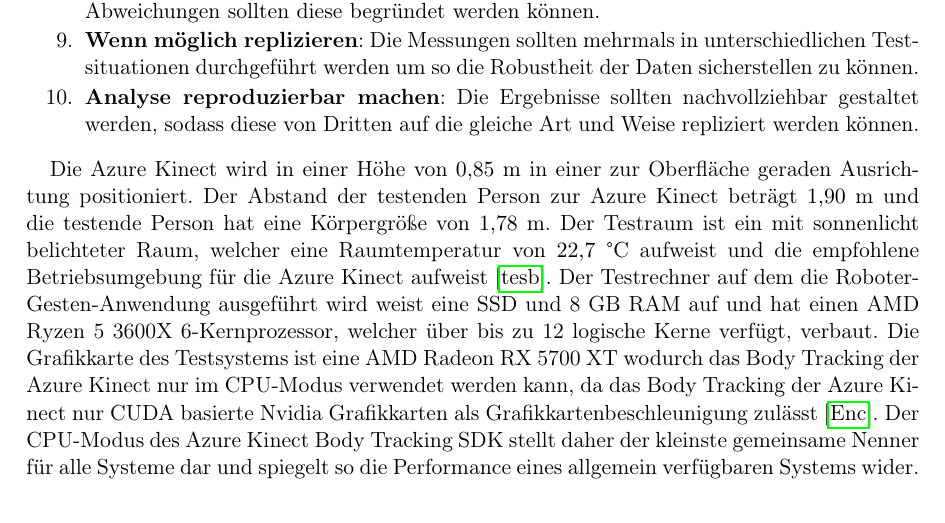
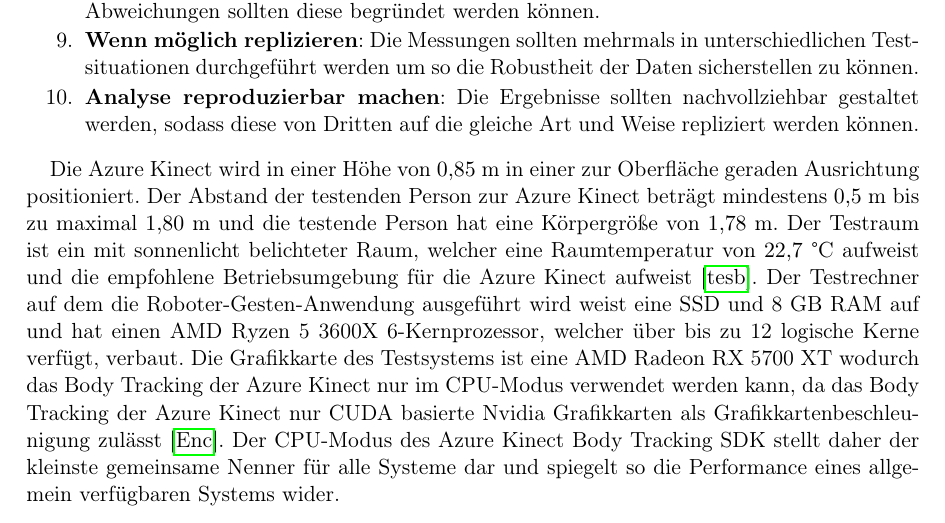
Before and after one commit to hrsFire/Teach-Industrial-Robots-Thesis, a LaTeX document (Masterarbeit.tex, which reads kapitel/loesungsweg/loesungsweg.tex): part of page 44 of 70, cut so that both start at the same text. Compiled offline with pdfLaTeX.

Commit message:
Corrected distance

```diff
--- a/kapitel/loesungsweg/loesungsweg.tex
+++ b/kapitel/loesungsweg/loesungsweg.tex
@@ -310,7 +310,7 @@
     \item \textbf{Analyse reproduzierbar machen}: Die Ergebnisse sollten nachvollziehbar gestaltet werden, sodass diese von Dritten auf die gleiche Art und Weise repliziert werden können.
 \end{compactenumerate}
 
-Die Azure Kinect wird in einer Höhe von \num{0,85} m in einer zur Oberfläche geraden Ausrichtung positioniert. Der Abstand der testenden Person zur Azure Kinect beträgt \num{1,90} m und die testende Person hat eine Körpergröße von \num{1,78} m. Der Testraum ist ein mit sonnenlicht belichteter Raum, welcher eine Raumtemperatur von \num{22,7} °C aufweist und die empfohlene Betriebsumgebung für die Azure Kinect aufweist \cite{tesych_azure_nodate}. Der Testrechner auf dem die Roboter-Gesten-Anwendung ausgeführt wird weist eine SSD und 8 GB RAM auf und hat einen AMD Ryzen 5 3600X 6-Kernprozessor, welcher über bis zu 12 logische Kerne verfügt, verbaut. Die Grafikkarte des Testsystems ist eine AMD Radeon RX 5700 XT wodurch das Body Tracking der Azure Kinect nur im CPU-Modus verwendet werden kann, da das Body Tracking der Azure Kinect nur CUDA basierte Nvidia Grafikkarten als Grafikkartenbeschleunigung zulässt \cite{encausse_body_nodate}. Der CPU-Modus des Azure Kinect Body Tracking SDK stellt daher der kleinste gemeinsame Nenner für alle Systeme dar und spiegelt so die Performance eines allgemein verfügbaren Systems wider.\\
+Die Azure Kinect wird in einer Höhe von \num{0,85} m in einer zur Oberfläche geraden Ausrichtung positioniert. Der Abstand der testenden Person zur Azure Kinect beträgt mindestens \num{0,5} m bis zu maximal \num{1,80} m und die testende Person hat eine Körpergröße von \num{1,78} m. Der Testraum ist ein mit sonnenlicht belichteter Raum, welcher eine Raumtemperatur von \num{22,7} °C aufweist und die empfohlene Betriebsumgebung für die Azure Kinect aufweist \cite{tesych_azure_nodate}. Der Testrechner auf dem die Roboter-Gesten-Anwendung ausgeführt wird weist eine SSD und 8 GB RAM auf und hat einen AMD Ryzen 5 3600X 6-Kernprozessor, welcher über bis zu 12 logische Kerne verfügt, verbaut. Die Grafikkarte des Testsystems ist eine AMD Radeon RX 5700 XT wodurch das Body Tracking der Azure Kinect nur im CPU-Modus verwendet werden kann, da das Body Tracking der Azure Kinect nur CUDA basierte Nvidia Grafikkarten als Grafikkartenbeschleunigung zulässt \cite{encausse_body_nodate}. Der CPU-Modus des Azure Kinect Body Tracking SDK stellt daher der kleinste gemeinsame Nenner für alle Systeme dar und spiegelt so die Performance eines allgemein verfügbaren Systems wider.\\
 
 Neben der Übertragungslatenz sind die genannten Messvoraussetzungen, aber auch für die Messung der Genauigkeit der erreichten Ziele und die Bestimmung der Ergonomie und User Experience erforderlich. Zur Messung der Genauigkeit der erreichten Ziele und zur Bestimmung der Ergonomie und User Experience wird ein möglichst praxisnaher Teachvorgang durchgeführt. Es soll eine Kontur so präzise wie möglich nachgefahren werden. Dabei ist zu beachten, dass in einem industriellen Szenario hierbei der Endeffektor z.B. für Laserschneiden ausgelegt sein könnte. Bei in dieser Arbeit durchgeführten Tests hingegen wird auf den Endeffektor des \quoteMark{WidowX 200}-Lernroboters zurückgegriffen.
 
```
